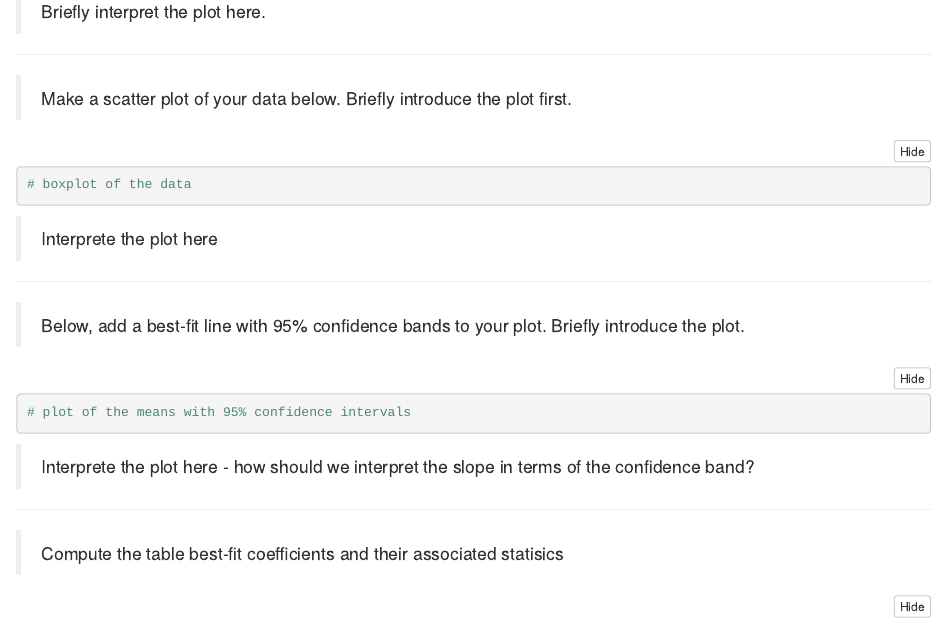
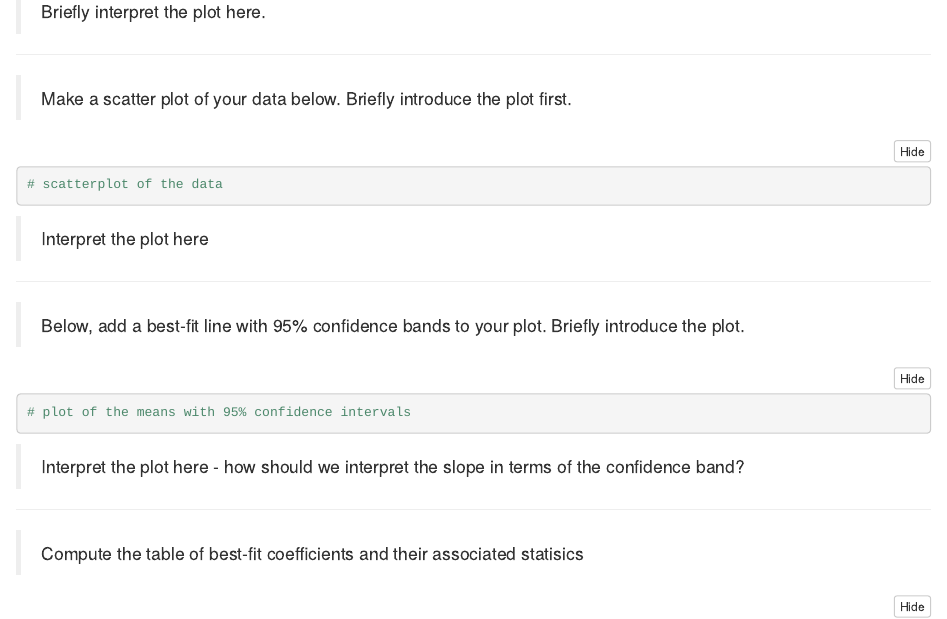
Before and after one commit to lkcormack/UG-Data-Science-Workshop, an R Markdown document (YvsX_AnalysisTemplate.Rmd): the page in a window 1100 px wide, from 700 px down. The pictures show the output file YvsX_AnalysisTemplate.nb.html that the author committed with the source, opened offline.

Commit message:
Polished analysis templates

````diff
--- a/YvsX_AnalysisTemplate.Rmd
+++ b/YvsX_AnalysisTemplate.Rmd
@@ -36,11 +38,11 @@ output: html_notebook
 > Briefly introduce the plot first.
 
 ```{r}
-# boxplot of the data
+# scatterplot of the data
 
 ```
 
-> Interprete the plot here
+> Interpret the plot here
 
 ---
 
@@ -52,12 +54,12 @@ output: html_notebook
 
 ```
 
-> Interprete the plot here - how should we interpret the slope
+> Interpret the plot here - how should we interpret the slope
 > in terms of the confidence band?
 
 ---
 
-> Compute the table best-fit coefficients and their associated statisics
+> Compute the table of best-fit coefficients and their associated statisics
 
 ```{r}
  # compute linear model
````
Also changed, not shown: TwoGroupAnalysisTemplate.Rmd (+3 -2 lines), TwoGroupAnalysisTemplate.nb.html, YvsX_AnalysisTemplate.nb.html, YvsX_AnalysisTemplate.Rmd (2 more changed lines).
